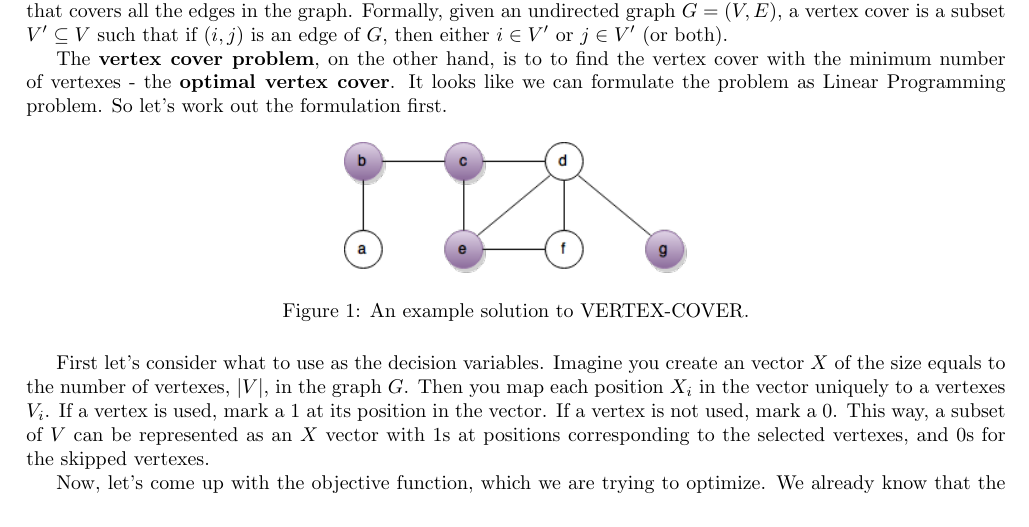
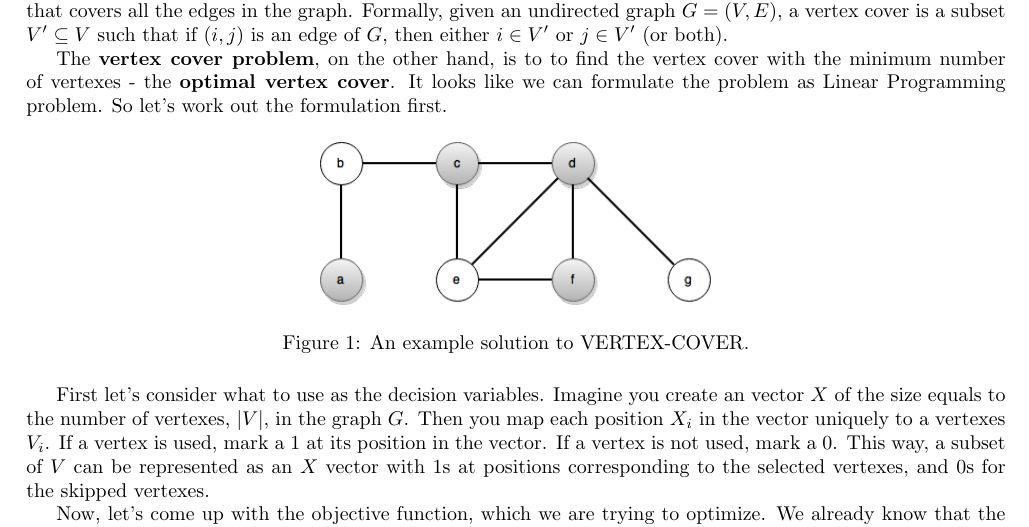
Before and after one commit to ekzhu/csc373ta, a LaTeX document (t7/tutorial_7.tex): part of page 1 of 2, cut so that both start at the same text. Compiled offline with pdfLaTeX.

Commit message:
fix vertex cover example

```diff
--- a/t7/tutorial_7.tex
+++ b/t7/tutorial_7.tex
@@ -28,7 +28,7 @@ It looks like we can formulate the problem as Linear Programming problem.
 So let's work out the formulation first.
 \begin{figure}[H]
 \centering
-\includegraphics[width=0.35\textwidth]{vertexcover1.png}
+\includegraphics[width=0.4\textwidth]{vertexcover1.png}
 \caption{An example solution to VERTEX-COVER.}
 \end{figure}
 
```
Also changed, not shown: t7/vertexcover1.png.
